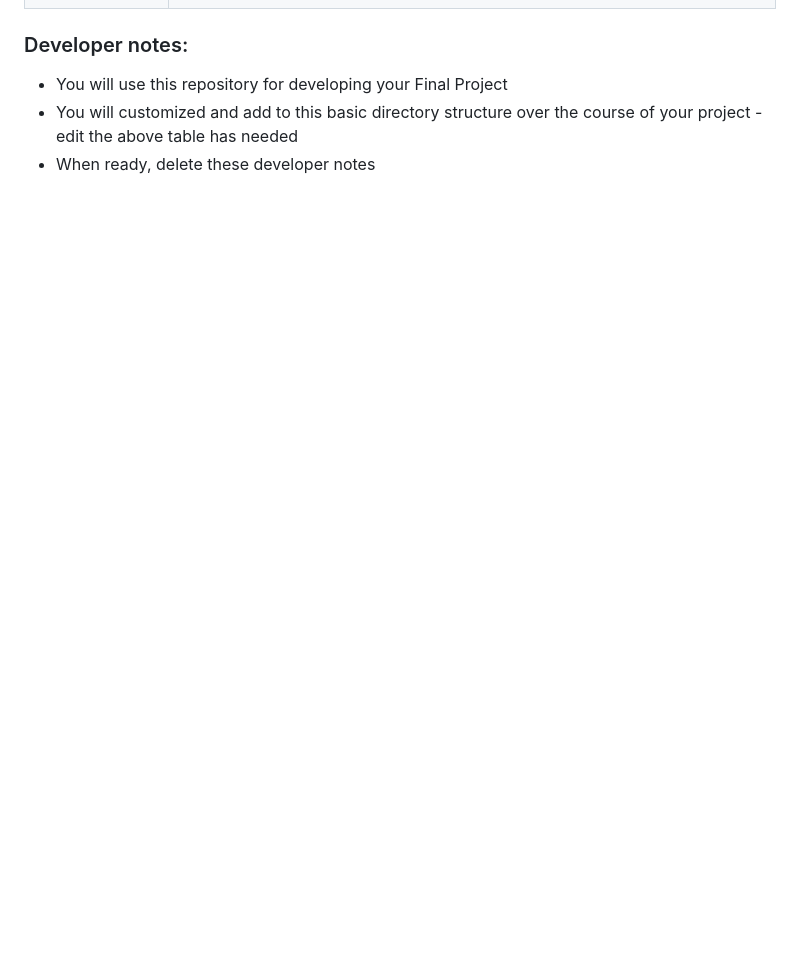
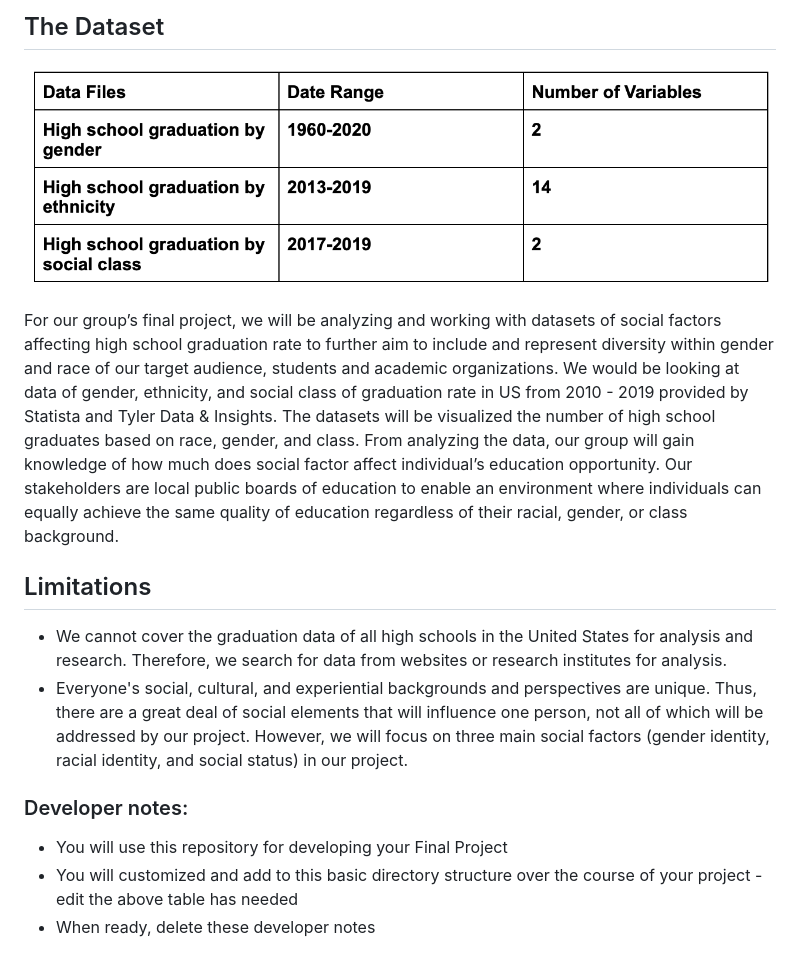
Before and after one commit to info201b-au2022/project-jesusfvargas, a Markdown page: README.md, the part around the change printed below. Rendered like a GitHub page; pictures changed too: table.png (added); blank space fills up the shorter version.

```diff
--- a/README.md
+++ b/README.md
@@ -15,3 +23,15 @@
+## The Dataset
+
+![How far can North Korea's Missile Reach?](table.png "Dataset Table")
+
+For our group’s final project, we will be analyzing and working with datasets of social factors affecting high school graduation rate to further aim to include and represent diversity within gender and race of our target audience, students and academic organizations. We would be looking at data of gender, ethnicity, and social class of graduation rate in US from 2010 - 2019 provided by Statista and Tyler Data & Insights. The datasets will be visualized the number of high school graduates based on race, gender, and class. From analyzing the data, our group will gain knowledge of how much does social factor affect individual’s education opportunity. Our stakeholders are local public boards of education to enable an environment where individuals can equally achieve the same quality of education regardless of their racial, gender, or class background.
+
+
+## Limitations
+* We cannot cover the graduation data of all high schools in the United States for analysis and research. Therefore, we search for data from websites or research institutes for analysis.
+*  Everyone's social, cultural, and experiential backgrounds and perspectives are unique. Thus, there are a great deal of social elements that will influence one person, not all of which will be addressed by our project. However, we will focus on three main social factors (gender identity, racial identity, and social status) in our project.
+
+
 
 ### Developer notes:
 * You will use this repository for developing your Final Project
```
Also changed, not shown: other parts of README.md (+16 -8 lines).
